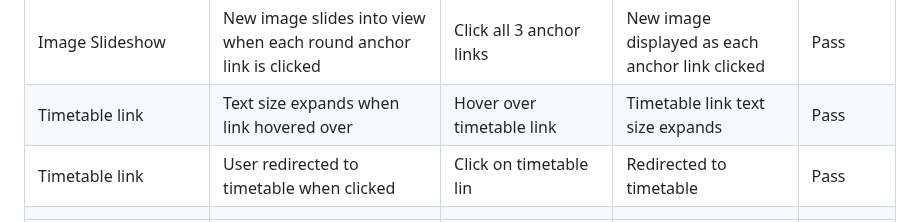
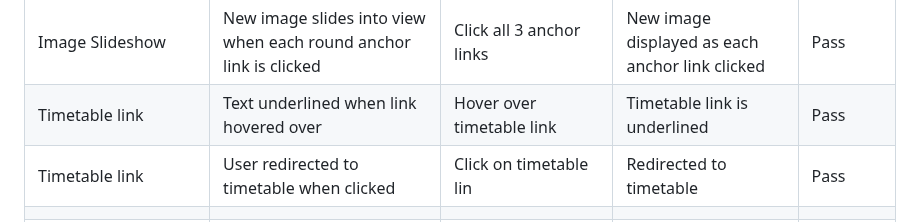
Before and after one commit to rkillickdev/tedd-space-wellbeing-garden, a Markdown page: README.md, the part around the change. GitHub-like rendering.

Commit message:
Update manual testing table

```diff
--- a/README.md
+++ b/README.md
@@ -498,7 +498,7 @@ The following browsers were used to test on each device:
 | "Follow us" link | Size of button expands and changes to a lighter green when link hovered over | Hover over explore link | "Follow us" button expands in size and changes to a lighter green | Pass |
 | "Follow us" link | User redirected to social media icons in footer when clicked | Click "Follow us" link | Redirected to social media icons in footer | Pass |
 | Image Slideshow | New image slides into view when each round anchor link is clicked | Click all 3 anchor links | New image displayed as each anchor link clicked | Pass |
-| Timetable link | Text size expands when link hovered over | Hover over timetable link | Timetable link text size expands | Pass |
+| Timetable link | Text underlined when link hovered over | Hover over timetable link | Timetable link is underlined | Pass |
 | Timetable link | User redirected to timetable when clicked | Click on timetable lin| Redirected to timetable | Pass |
 |        |
 | Visit Page |
```
